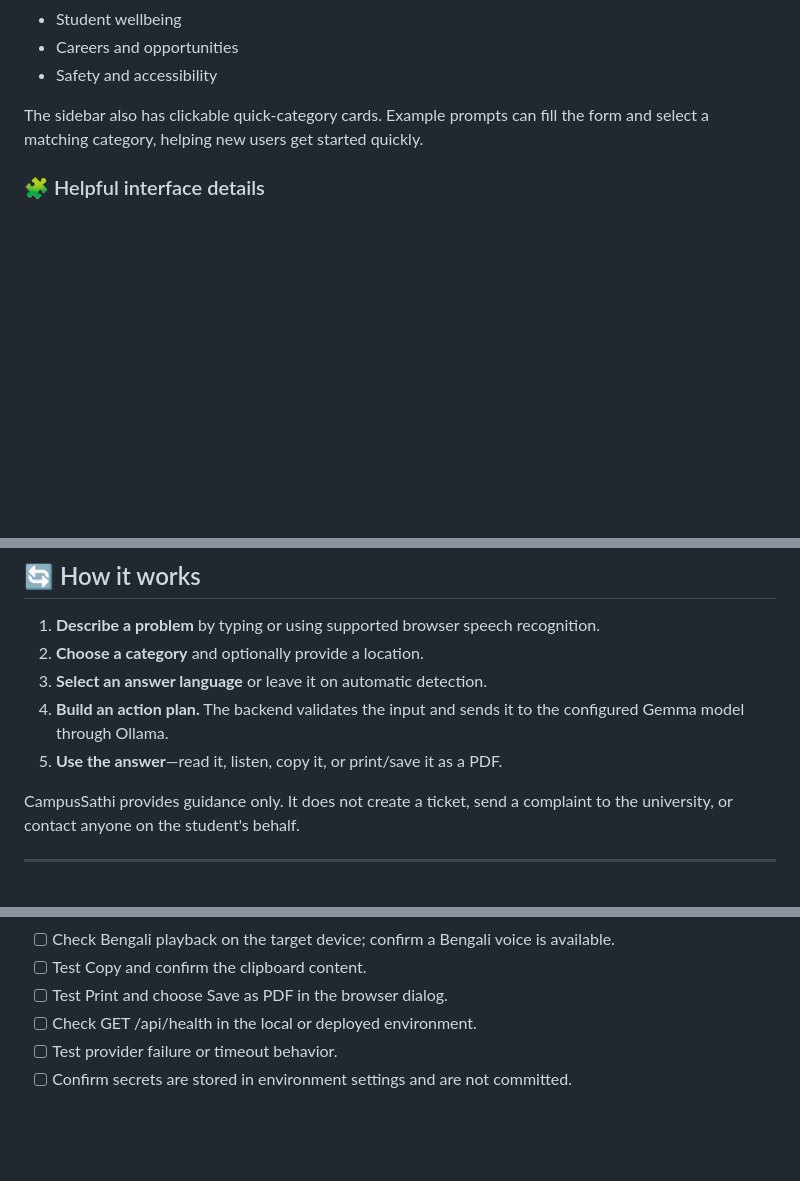
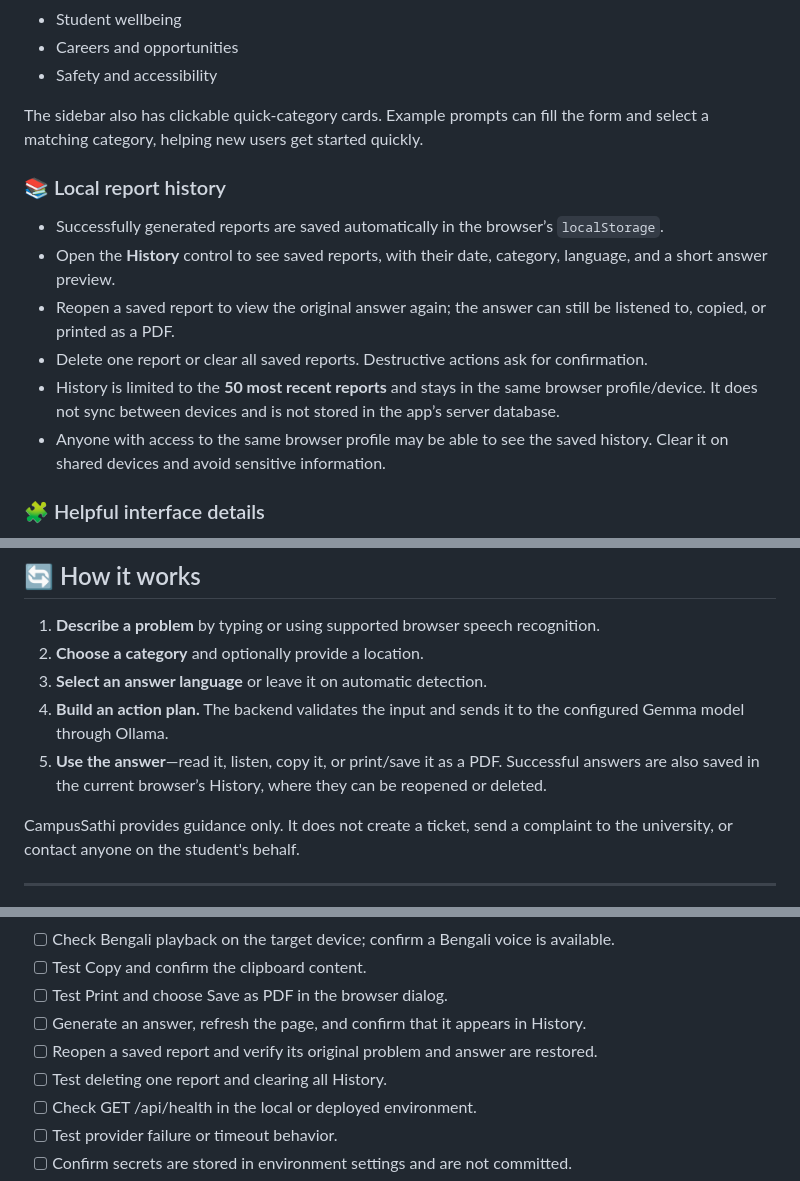
Before and after one commit to rakibulhasanrakibofficial/campus-sathi-ai, a Markdown page: README.md, 3 parts joined by grey strips. Drawn GitHub-style; blank space fills up the shorter version.

Commit message:
Document local report history feature

```diff
--- a/README.md
+++ b/README.md
@@ -93,6 +93,15 @@ The form supports these categories:
 
 The sidebar also has clickable quick-category cards. Example prompts can fill the form and select a matching category, helping new users get started quickly.
 
+### 📚 Local report history
+
+- Successfully generated reports are saved automatically in the browser’s `localStorage`.
+- Open the **History** control to see saved reports, with their date, category, language, and a short answer preview.
+- Reopen a saved report to view the original answer again; the answer can still be listened to, copied, or printed as a PDF.
+- Delete one report or clear all saved reports. Destructive actions ask for confirmation.
+- History is limited to the **50 most recent reports** and stays in the same browser profile/device. It does not sync between devices and is not stored in the app’s server database.
+- Anyone with access to the same browser profile may be able to see the saved history. Clear it on shared devices and avoid sensitive information.
+
 ### 🧩 Helpful interface details
 
 - A responsive, custom dark interface with bright cyan, mint, violet, and pink accents.
@@ -111,7 +120,7 @@ The sidebar also has clickable quick-category cards. Example prompts can fill th
 2. **Choose a category** and optionally provide a location.
 3. **Select an answer language** or leave it on automatic detection.
 4. **Build an action plan.** The backend validates the input and sends it to the configured Gemma model through Ollama.
-5. **Use the answer**—read it, listen, copy it, or print/save it as a PDF.
+5. **Use the answer**—read it, listen, copy it, or print/save it as a PDF. Successful answers are also saved in the current browser’s History, where they can be reopened or deleted.
 
 CampusSathi provides guidance only. It does not create a ticket, send a complaint to the university, or contact anyone on the student's behalf.
 
@@ -329,6 +338,9 @@ Use this before presenting or submitting the project:
 - [ ] Check Bengali playback on the target device; confirm a Bengali voice is available.
 - [ ] Test Copy and confirm the clipboard content.
 - [ ] Test Print and choose Save as PDF in the browser dialog.
+- [ ] Generate an answer, refresh the page, and confirm that it appears in History.
+- [ ] Reopen a saved report and verify its original problem and answer are restored.
+- [ ] Test deleting one report and clearing all History.
 - [ ] Check GET /api/health in the local or deployed environment.
 - [ ] Test provider failure or timeout behavior.
 - [ ] Confirm secrets are stored in environment settings and are not committed.
```
Also changed, not shown: other parts of README.md (+1 -1 lines).
